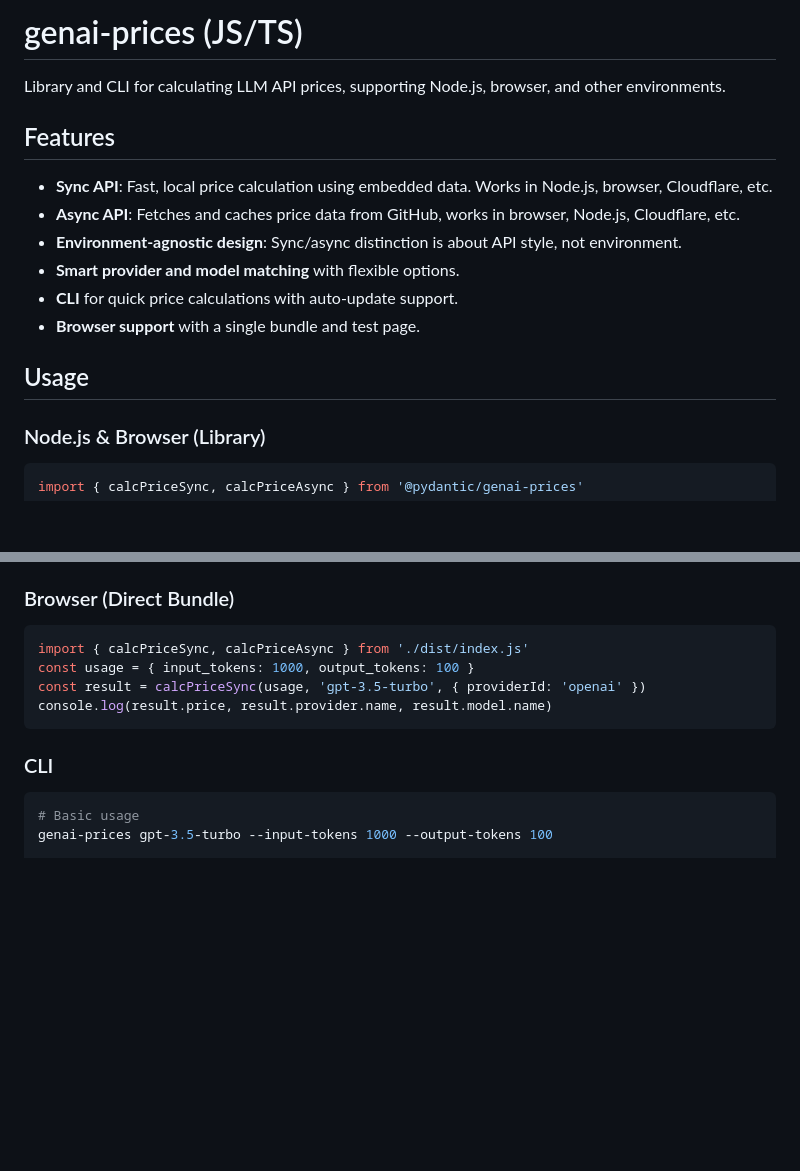
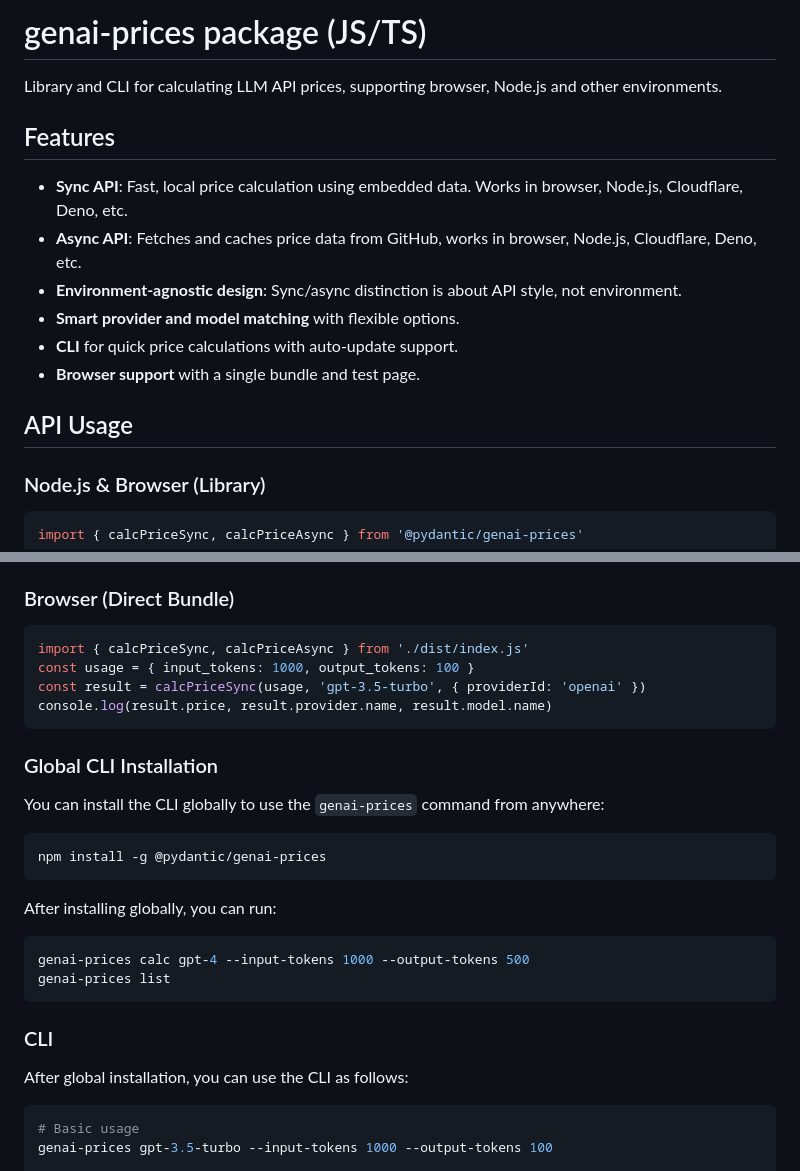
Before and after one commit to pydantic/genai-prices, a Markdown page: packages/js/README.md, 2 parts joined by grey strips. Drawn GitHub-style; blank space fills up the shorter version.

Commit message:
update dearme

````diff
--- a/packages/js/README.md
+++ b/packages/js/README.md
@@ -1,17 +1,17 @@
-# genai-prices (JS/TS)
+# genai-prices package (JS/TS)
 
-Library and CLI for calculating LLM API prices, supporting Node.js, browser, and other environments.
+Library and CLI for calculating LLM API prices, supporting browser, Node.js and other environments.
 
 ## Features
 
-- **Sync API**: Fast, local price calculation using embedded data. Works in Node.js, browser, Cloudflare, etc.
-- **Async API**: Fetches and caches price data from GitHub, works in browser, Node.js, Cloudflare, etc.
+- **Sync API**: Fast, local price calculation using embedded data. Works in browser, Node.js, Cloudflare, Deno, etc.
+- **Async API**: Fetches and caches price data from GitHub, works in browser, Node.js, Cloudflare, Deno, etc.
 - **Environment-agnostic design**: Sync/async distinction is about API style, not environment.
 - **Smart provider and model matching** with flexible options.
 - **CLI** for quick price calculations with auto-update support.
 - **Browser support** with a single bundle and test page.
 
-## Usage
+## API Usage
 
 ### Node.js & Browser (Library)
 
@@ -38,7 +38,24 @@ const result = calcPriceSync(usage, 'gpt-3.5-turbo', { providerId: 'openai' })
 console.log(result.price, result.provider.name, result.model.name)
 ```
 
+### Global CLI Installation
+
+You can install the CLI globally to use the `genai-prices` command from anywhere:
+
+```bash
+npm install -g @pydantic/genai-prices
+```
+
+After installing globally, you can run:
+
+```bash
+genai-prices calc gpt-4 --input-tokens 1000 --output-tokens 500
+genai-prices list
+```
+
 ### CLI
+
+After global installation, you can use the CLI as follows:
 
 ```bash
 # Basic usage
````
